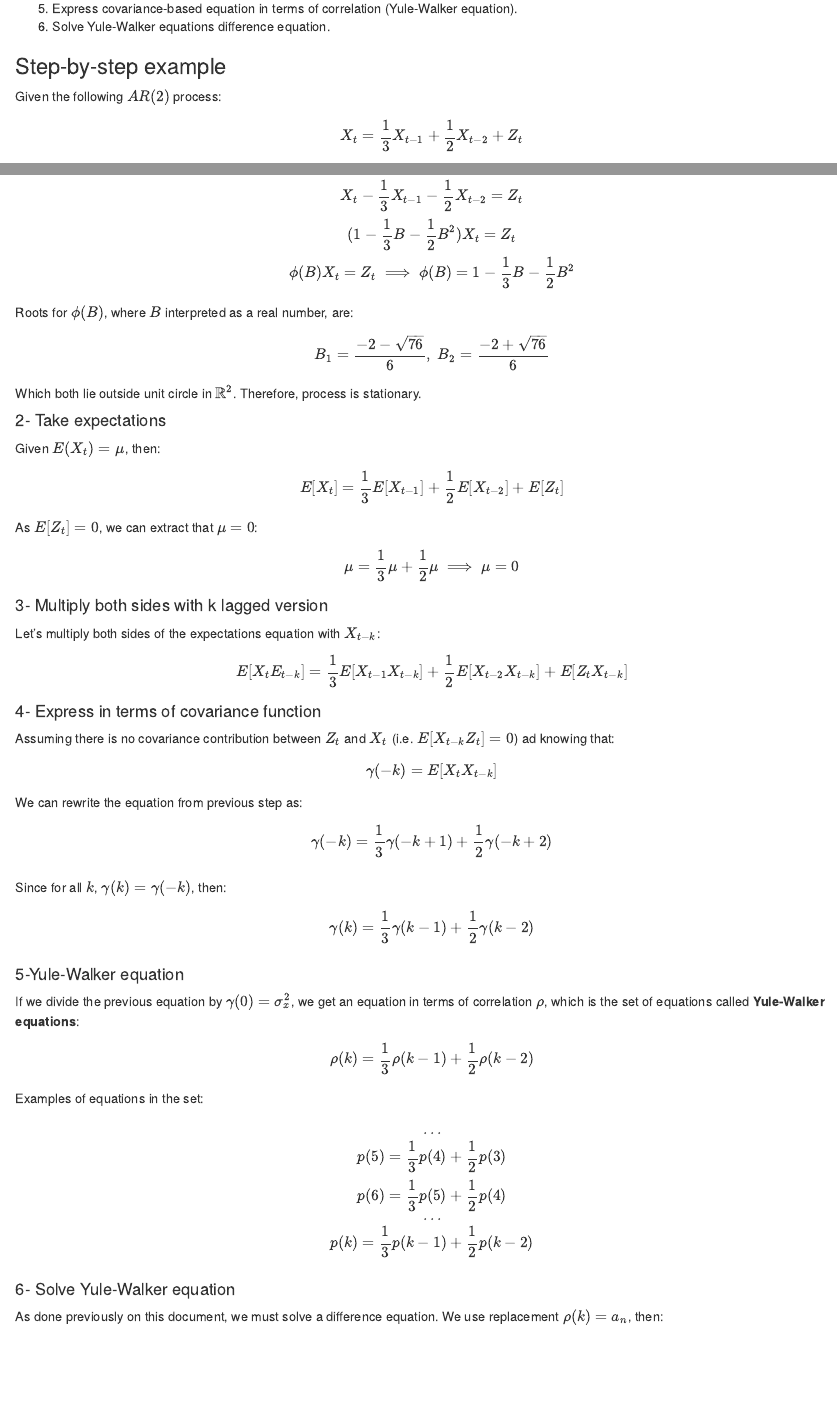
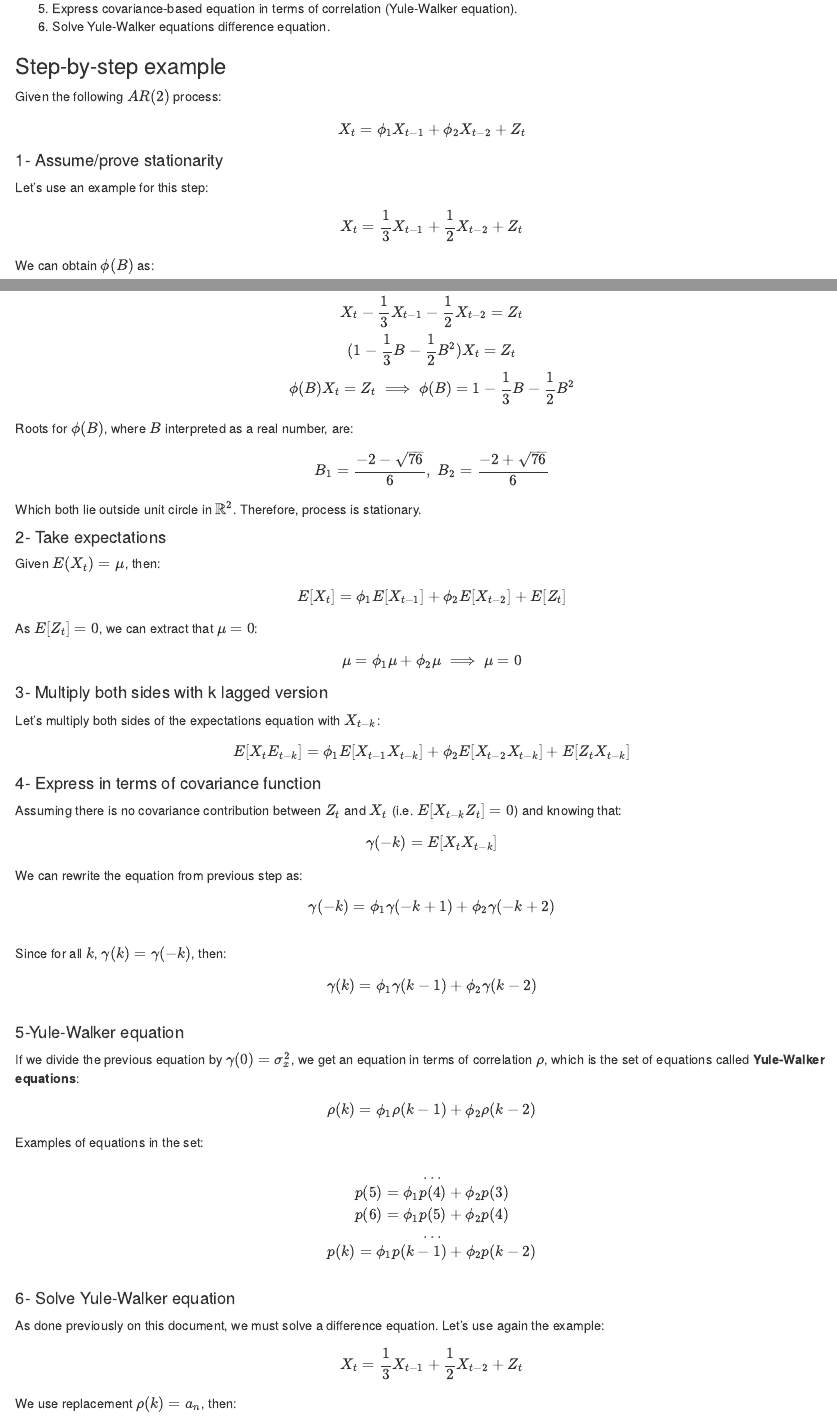
Before and after one commit to vlzsombor/practical-time-series-analysis, an R Markdown document (week3/6_yule_walker_equations.Rmd): the page in a window 1100 px wide, from 1940 px down, and a second part further down, joined at a grey line. Rendered offline with R 4.5, knitr and Pandoc, with nearby package versions; code that draws random numbers runs with fixed seeds of ours.

Commit message:
Rewrite Yule Walker eq in generic form

```diff
--- a/week3/6_yule_walker_equations.Rmd
+++ b/week3/6_yule_walker_equations.Rmd
@@ -147,10 +147,17 @@ The objective of this section is to present the **Yule-Walker equations, which a
 Given the following $AR(2)$ process:
 
 $$
+X_t = \phi_1 X_{t-1} + \phi_2 X_{t-2} + Z_t
+$$
+
+
+#### 1- Assume/prove stationarity
+
+Let's use an example for this step:
+
+$$
 X_t = \frac{1}{3} X_{t-1} + \frac{1}{2} X_{t-2} + Z_t
 $$
-
-#### 1- Assume/prove stationarity
 
 We can obtain $\phi(B)$ as:
 
@@ -173,13 +180,13 @@ Which both lie outside unit circle in $\mathbb{R}^2$. Therefore, process is stat
 Given $E(X_t) = \mu$, then:
 
 $$
-E[X_t] = \frac{1}{3} E[X_{t-1}] + \frac{1}{2} E[X_{t-2}] + E[Z_t]
+E[X_t] = \phi_1 E[X_{t-1}] + \phi_2 E[X_{t-2}] + E[Z_t]
 $$
 
 As $E[Z_t] = 0$, we can extract that $\mu=0$:
 
 $$
-\mu = \frac{1}{3} \mu + \frac{1}{2} \mu \implies \mu=0
+\mu = \phi_1 \mu + \phi_2 \mu \implies \mu=0
 $$
 
 #### 3- Multiply both sides with k lagged version
@@ -187,12 +194,12 @@ $$
 Let's multiply both sides of the expectations equation with $X_{t-k}$:
 
 $$
-E[X_t E_{t-k}] = \frac{1}{3} E[X_{t-1}X_{t-k}] + \frac{1}{2} E[X_{t-2} X_{t-k}] + E[Z_t X_{t-k}]
+E[X_t E_{t-k}] = \phi_1 E[X_{t-1}X_{t-k}] + \phi_2 E[X_{t-2} X_{t-k}] + E[Z_t X_{t-k}]
 $$
 
 #### 4- Express in terms of covariance function
 
-Assuming there is no covariance contribution between $Z_t$ and $X_t$ (i.e. $E[X_{t-k} Z_t] = 0$) ad knowing that:
+Assuming there is no covariance contribution between $Z_t$ and $X_t$ (i.e. $E[X_{t-k} Z_t] = 0$) and knowing that:
 
 $$
 \gamma(-k) = E[X_t X_{t-k}]
@@ -200,12 +207,12 @@ $$
 We can rewrite the equation from previous step as:
 
 $$
-\gamma(-k) = \frac{1}{3} \gamma(-k+1) + \frac{1}{2} \gamma(-k+2) \\
+\gamma(-k) = \phi_1 \gamma(-k+1) + \phi_2 \gamma(-k+2) \\
 $$
 Since for all $k$, $\gamma(k) = \gamma(-k)$, then:
 
 $$
-\gamma(k) = \frac{1}{3} \gamma(k-1) + \frac{1}{2} \gamma(k-2) \\
+\gamma(k) = \phi_1 \gamma(k-1) + \phi_2 \gamma(k-2) \\
 $$
 
 #### 5-Yule-Walker equation
@@ -213,22 +220,28 @@ $$
 If we divide the previous equation by $\gamma(0) = \sigma_x^2$, we get an equation in terms of correlation $\rho$, which is the set of equations called **Yule-Walker equations**:
 
 $$
-\rho(k) = \frac{1}{3} \rho(k-1) + \frac{1}{2} \rho(k-2)
+\rho(k) = \phi_1 \rho(k-1) + \phi_2 \rho(k-2)
 $$
 
 Examples of equations in the set:
 
 $$
 ... \\
-p(5) = \frac{1}{3} p(4) + \frac{1}{2} p(3) \\
-p(6) = \frac{1}{3} p(5) + \frac{1}{2} p(4) \\
+p(5) = \phi_1 p(4) + \phi_2 p(3) \\
+p(6) = \phi_1 p(5) + \phi_2 p(4) \\
 ... \\
-p(k) = \frac{1}{3} p(k-1) + \frac{1}{2} p(k-2) \\
+p(k) = \phi_1 p(k-1) + \phi_2 p(k-2) \\
 $$
 
 #### 6- Solve Yule-Walker equation
 
-As done previously on this document, we must solve a difference equation. We use replacement $\rho(k) = a_n$, then:
+As done previously on this document, we must solve a difference equation. Let's use again the example:
+
+$$
+X_t = \frac{1}{3} X_{t-1} + \frac{1}{2} X_{t-2} + Z_t
+$$
+
+We use replacement $\rho(k) = a_n$, then:
 
 $$
 \lambda^n = \frac{1}{3} \lambda^{n-1} + \frac{1}{2} \lambda^{n-2} \implies \lambda^2 - \frac{1}{3} \lambda - \frac{1}{2} = 0
```
